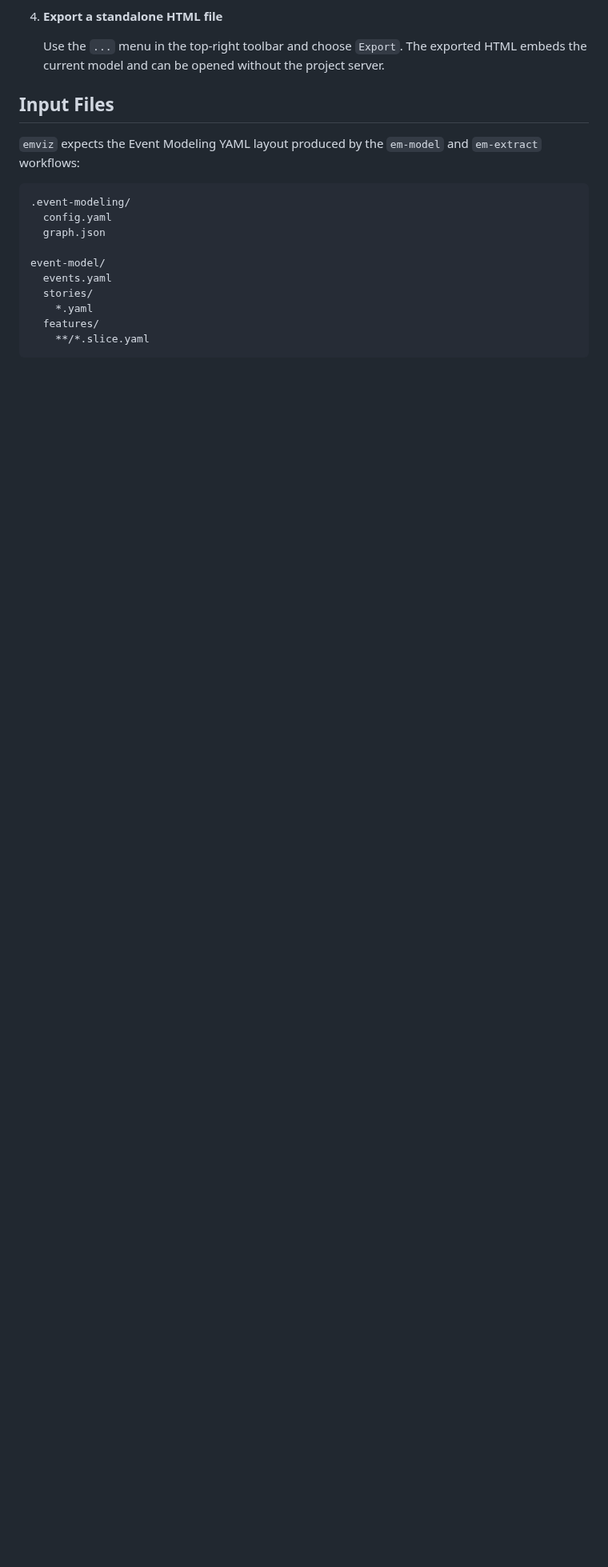
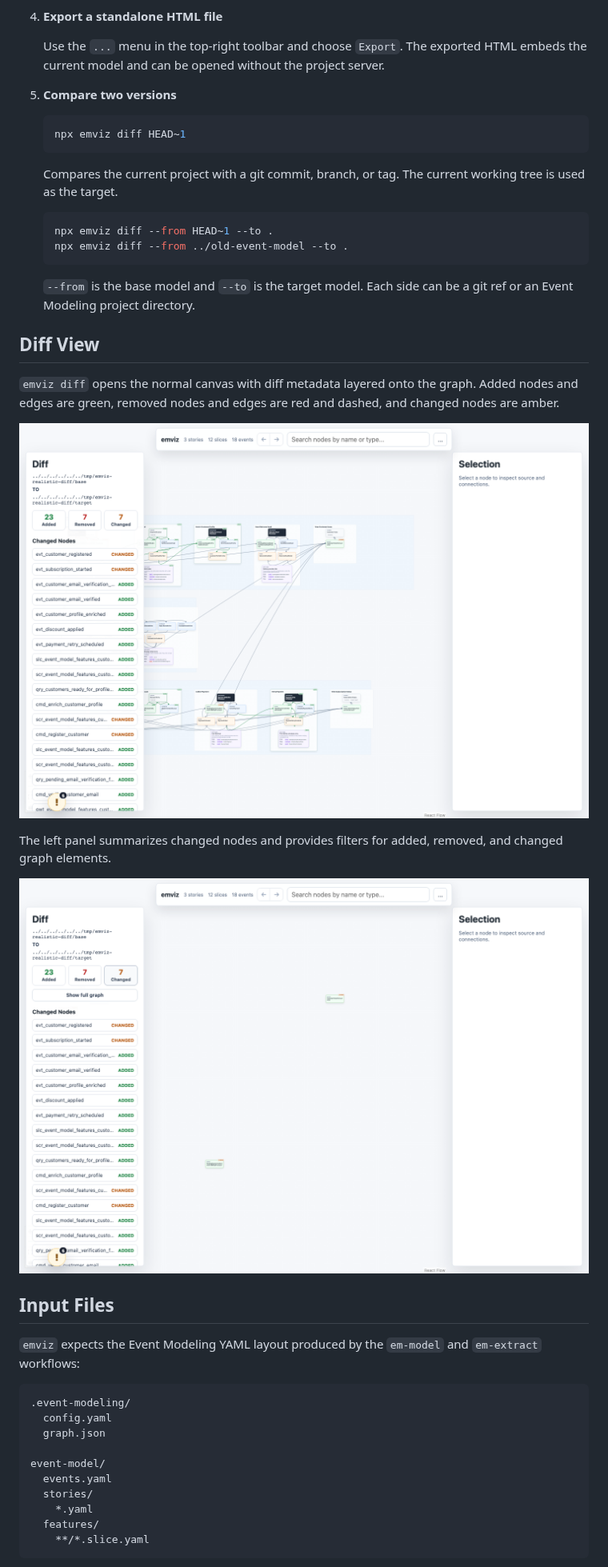
Before and after one commit to craftell/em, a Markdown page: README.md, the part around one of its changes. Shown at 80% size. Drawn GitHub-style; pictures changed too: docs/images/emviz-diff-changed-filter.png (added), docs/images/emviz-diff-overview.png (added); blank space fills up the shorter version.

Commit message:
Add event model graph diff view

````diff
--- a/README.md
+++ b/README.md
@@ -88,6 +93,31 @@ The installed skills provide:
 4. **Export a standalone HTML file**
 
    Use the `...` menu in the top-right toolbar and choose `Export`. The exported HTML embeds the current model and can be opened without the project server.
+
+5. **Compare two versions**
+
+   ```sh
+   npx emviz diff HEAD~1
+   ```
+
+   Compares the current project with a git commit, branch, or tag. The current working tree is used as the target.
+
+   ```sh
+   npx emviz diff --from HEAD~1 --to .
+   npx emviz diff --from ../old-event-model --to .
+   ```
+
+   `--from` is the base model and `--to` is the target model. Each side can be a git ref or an Event Modeling project directory.
+
+## Diff View
+
+`emviz diff` opens the normal canvas with diff metadata layered onto the graph. Added nodes and edges are green, removed nodes and edges are red and dashed, and changed nodes are amber.
+
+![emviz diff overview](docs/images/emviz-diff-overview.png)
+
+The left panel summarizes changed nodes and provides filters for added, removed, and changed graph elements.
+
+![emviz diff changed filter](docs/images/emviz-diff-changed-filter.png)
 
 ## Input Files
 
````
Also changed, not shown: other parts of README.md (+5 -0 lines), 7 other files.
